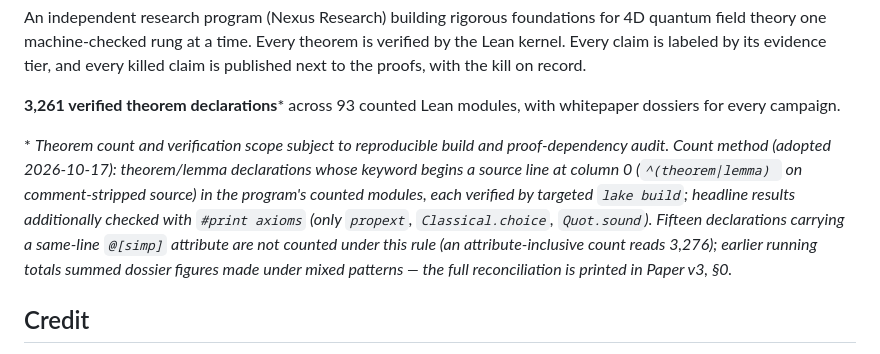
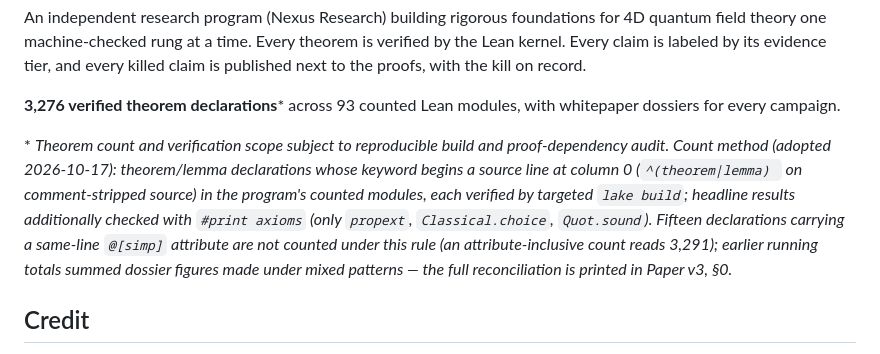
Before and after one commit to jeffgurd888/thet-logos, a Markdown page: README.md, the part around one of its changes. Rendered like a GitHub page.

Commit message:
README: resonance-spectrum landing — program total 3,276 (strict)
Synced via API: local 3447e098

```diff
--- a/README.md
+++ b/README.md
@@ -18,7 +18,7 @@ time. Every theorem is verified by the Lean kernel. Every claim is
 labeled by its evidence tier, and every killed claim is published next
 to the proofs, with the kill on record.
 
-**3,261 verified theorem declarations**\*
+**3,276 verified theorem declarations**\*
 across 93 counted Lean modules, with whitepaper dossiers for every campaign.
 
 \* *Theorem count and verification scope subject to reproducible build
@@ -29,7 +29,7 @@ program's counted modules, each verified by targeted `lake build`;
 headline results additionally checked with `#print axioms` (only
 `propext`, `Classical.choice`, `Quot.sound`). Fifteen declarations
 carrying a same-line `@[simp]` attribute are not counted under this
-rule (an attribute-inclusive count reads 3,276); earlier running
+rule (an attribute-inclusive count reads 3,291); earlier running
 totals summed dossier figures made under mixed patterns — the full
 reconciliation is printed in Paper v3, §0.*
 
```
Also changed, not shown: other parts of README.md (+1 -1 lines).
